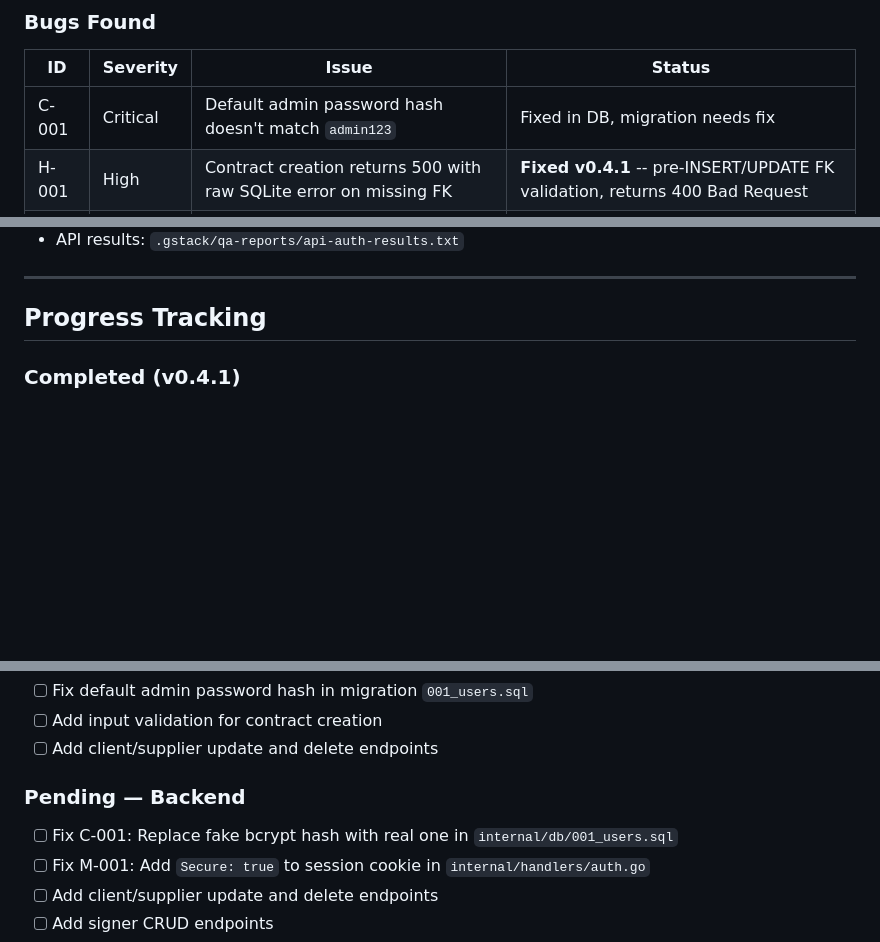
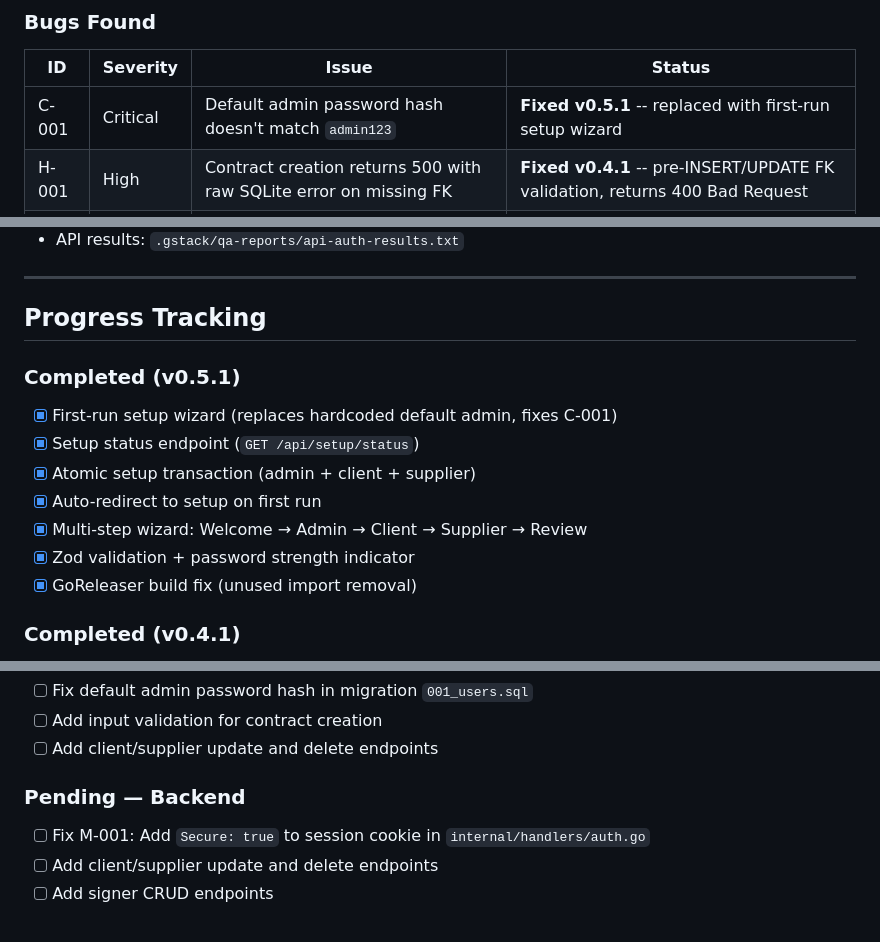
Before and after one commit to PACTA-Team/pacta, a Markdown page: docs/PROJECT_SUMMARY.md, 3 parts joined by grey strips. Drawn GitHub-style; blank space fills up the shorter version.

Commit message:
docs: update PROJECT_SUMMARY.md with v0.5.1 setup wizard
- Add v0.5.1 completed section
- Mark C-001 as fixed
- Remove C-001 from pending backend tasks

Co-authored-by: Qwen-Coder <qwen-coder@alibabacloud.com>

```diff
--- a/docs/PROJECT_SUMMARY.md
+++ b/docs/PROJECT_SUMMARY.md
@@ -312,7 +312,7 @@ PACTA v0.3.2 was deployed to a production VPS for QA testing. The procedure is d
 
 | ID | Severity | Issue | Status |
 |----|----------|-------|--------|
-| C-001 | Critical | Default admin password hash doesn't match `admin123` | Fixed in DB, migration needs fix |
+| C-001 | Critical | Default admin password hash doesn't match `admin123` | **Fixed v0.5.1** -- replaced with first-run setup wizard |
 | H-001 | High | Contract creation returns 500 with raw SQLite error on missing FK | **Fixed v0.4.1** -- pre-INSERT/UPDATE FK validation, returns 400 Bad Request |
 | H-002 | High | Contract number not auto-generated, UNIQUE constraint fails on 2nd contract | **Fixed v0.4.0** -- internal_id auto-generated, user enters legal contract_number |
 | H-003 | High | API error messages expose internal DB details to clients | **Fixed v0.4.0** -- sanitized errors, 409 Conflict on duplicates |
@@ -328,6 +328,16 @@ PACTA v0.3.2 was deployed to a production VPS for QA testing. The procedure is d
 ---
 
 ## Progress Tracking
+
+### Completed (v0.5.1)
+
+- [x] First-run setup wizard (replaces hardcoded default admin, fixes C-001)
+- [x] Setup status endpoint (`GET /api/setup/status`)
+- [x] Atomic setup transaction (admin + client + supplier)
+- [x] Auto-redirect to setup on first run
+- [x] Multi-step wizard: Welcome → Admin → Client → Supplier → Review
+- [x] Zod validation + password strength indicator
+- [x] GoReleaser build fix (unused import removal)
 
 ### Completed (v0.4.1)
 
@@ -365,7 +375,6 @@ PACTA v0.3.2 was deployed to a production VPS for QA testing. The procedure is d
 
 ### Pending — Backend
 
-- [ ] Fix C-001: Replace fake bcrypt hash with real one in `internal/db/001_users.sql`
 - [ ] Fix M-001: Add `Secure: true` to session cookie in `internal/handlers/auth.go`
 - [ ] Add client/supplier update and delete endpoints
 - [ ] Add signer CRUD endpoints
```
